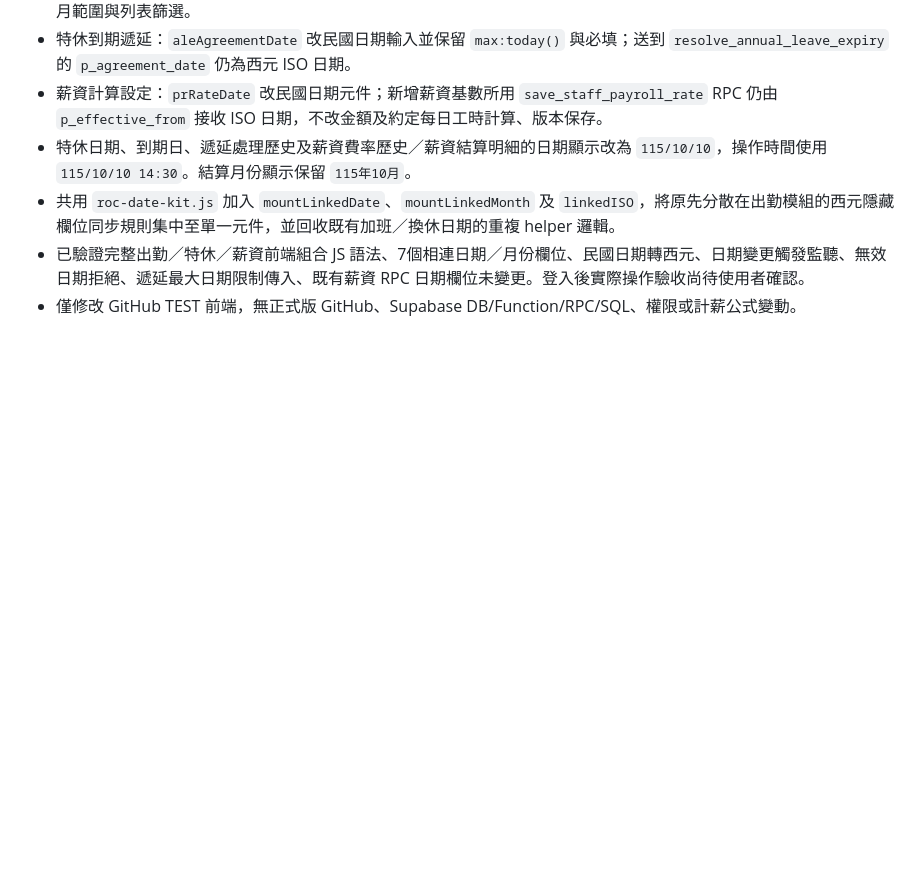
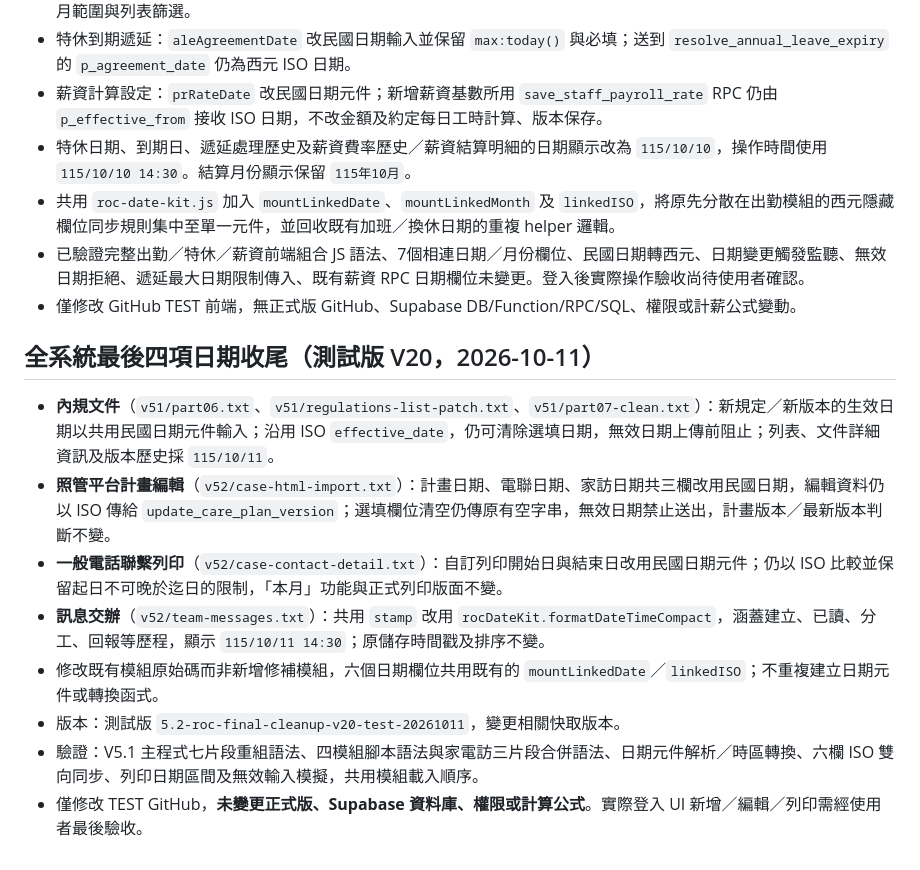
Before and after one commit to jianzhongchenfft/institution-rules-test, a Markdown page: v52/roc-date-kit-notes.md, the part around the change. GitHub-like rendering; blank space fills up the shorter version.

Commit message:
Document final TEST V20 ROC date input and timestamp cleanup, validation and rollout scope

```diff
--- a/v52/roc-date-kit-notes.md
+++ b/v52/roc-date-kit-notes.md
@@ -154,3 +154,14 @@ const month = rocDateKit.mountMonth(monthContainer, {
 - 共用 `roc-date-kit.js` 加入 `mountLinkedDate`、`mountLinkedMonth` 及 `linkedISO`，將原先分散在出勤模組的西元隱藏欄位同步規則集中至單一元件，並回收既有加班／換休日期的重複 helper 邏輯。
 - 已驗證完整出勤／特休／薪資前端組合 JS 語法、7個相連日期／月份欄位、民國日期轉西元、日期變更觸發監聽、無效日期拒絕、遞延最大日期限制傳入、既有薪資 RPC 日期欄位未變更。登入後實際操作驗收尚待使用者確認。
 - 僅修改 GitHub TEST 前端，無正式版 GitHub、Supabase DB/Function/RPC/SQL、權限或計薪公式變動。
+
+## 全系統最後四項日期收尾（測試版 V20，2026-10-11）
+
+- **內規文件**（`v51/part06.txt`、`v51/regulations-list-patch.txt`、`v51/part07-clean.txt`）：新規定／新版本的生效日期以共用民國日期元件輸入；沿用 ISO `effective_date`，仍可清除選填日期，無效日期上傳前阻止；列表、文件詳細資訊及版本歷史採 `115/10/11`。
+- **照管平台計畫編輯**（`v52/case-html-import.txt`）：計畫日期、電聯日期、家訪日期共三欄改用民國日期，編輯資料仍以 ISO 傳給 `update_care_plan_version`；選填欄位清空仍傳原有空字串，無效日期禁止送出，計畫版本／最新版本判斷不變。
+- **一般電話聯繫列印**（`v52/case-contact-detail.txt`）：自訂列印開始日與結束日改用民國日期元件；仍以 ISO 比較並保留起日不可晚於迄日的限制，「本月」功能與正式列印版面不變。
+- **訊息交辦**（`v52/team-messages.txt`）：共用 `stamp` 改用 `rocDateKit.formatDateTimeCompact`，涵蓋建立、已讀、分工、回報等歷程，顯示 `115/10/11 14:30`；原儲存時間戳及排序不變。
+- 修改既有模組原始碼而非新增修補模組，六個日期欄位共用既有的 `mountLinkedDate`／`linkedISO`；不重複建立日期元件或轉換函式。
+- 版本：測試版 `5.2-roc-final-cleanup-v20-test-20261011`，變更相關快取版本。
+- 驗證：V5.1 主程式七片段重組語法、四模組腳本語法與家電訪三片段合併語法、日期元件解析／時區轉換、六欄 ISO 雙向同步、列印日期區間及無效輸入模擬，共用模組載入順序。
+- 僅修改 TEST GitHub，**未變更正式版、Supabase 資料庫、權限或計算公式**。實際登入 UI 新增／編輯／列印需經使用者最後驗收。
```
